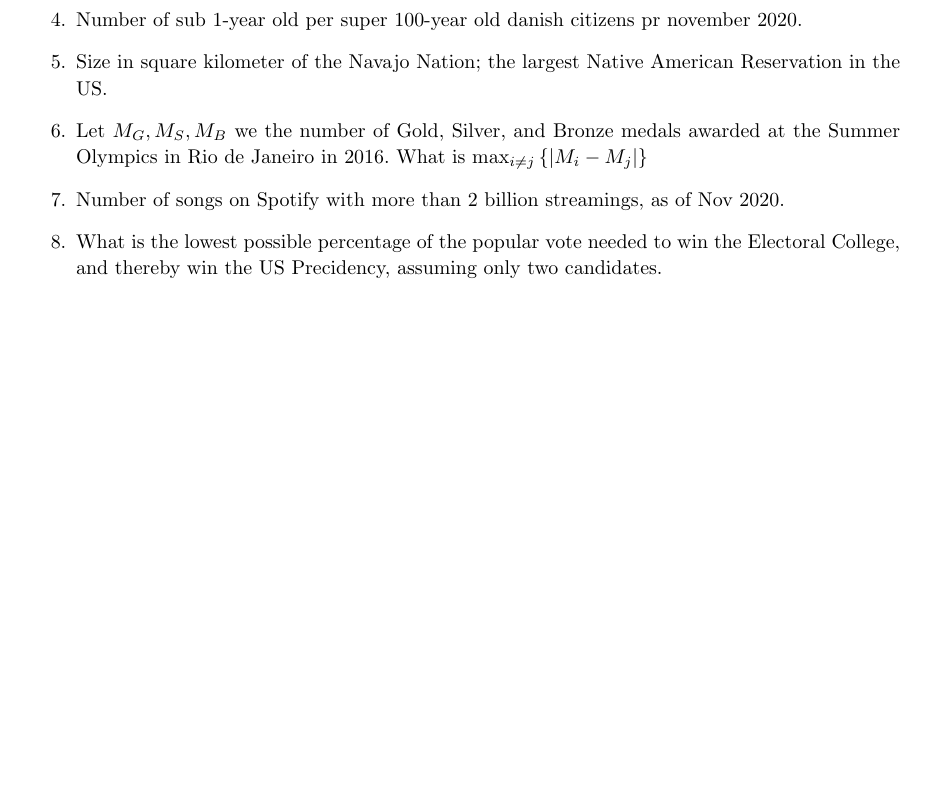
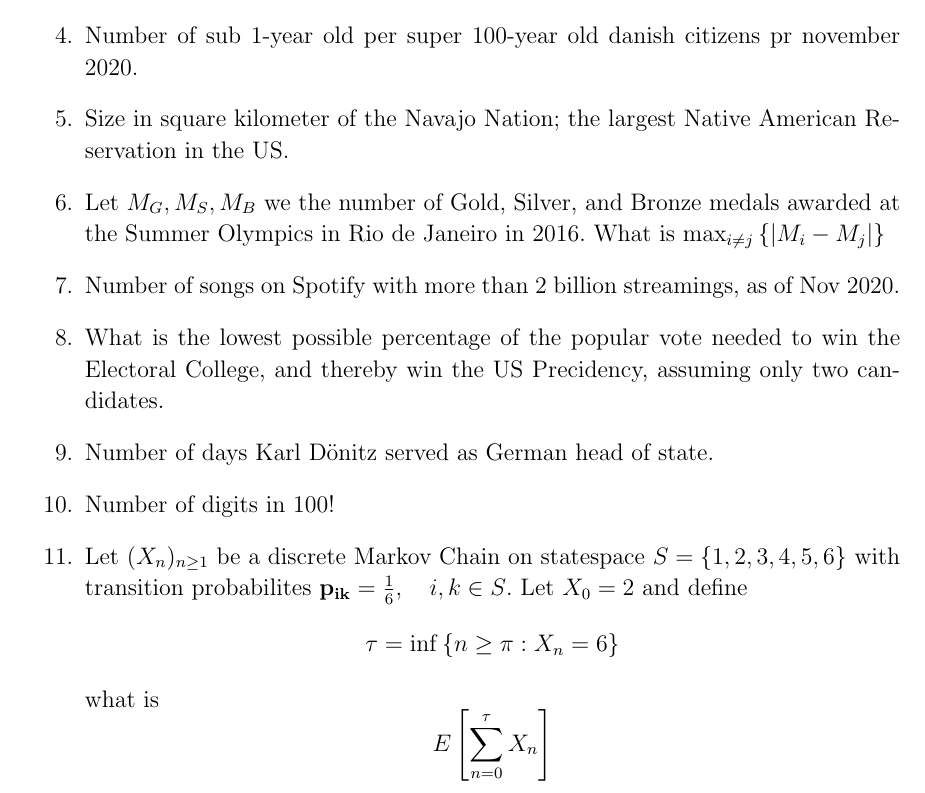
Before and after one commit to NielsKrarup/RshinyQuiz, a LaTeX document (Tex/Estimathon2020tex.tex): part of page 2 of 2, cut so that both start at the same text, the shorter picture padded with empty space. Compiled offline with pdfLaTeX.

Commit message:
11 q ready

```diff
--- a/Tex/Estimathon2020tex.tex
+++ b/Tex/Estimathon2020tex.tex
@@ -1,4 +1,4 @@
-\documentclass[10pt,a4paper]{article}
+\documentclass[12pt,a4paper]{article}
 \usepackage[utf8]{inputenc}
 \usepackage{amsthm,amsmath,amssymb,amsfonts,bbm}
 \usepackage[danish]{babel}
@@ -62,6 +62,17 @@ After submission the team (and everybody else) will be able to see whether the g
 
   \item What is the lowest possible percentage of the popular vote needed to win the Electoral College, and thereby win the US Precidency, assuming only two candidates.
 
+  \item Number of days Karl Dönitz served as German head of state.
+
+  \item Number of digits in $100!$
+
+  \item Let $(X_n)_{n \geq 1}$ be a discrete Markov Chain on statespace $S = \{1,2,3,4,5,6\}$
+  with transition probabilites $\bold{p_{ik}} = \frac{1}{6}, \quad i,k \in S$.
+  Let $X_0 = 2$ and define
+  $$\tau = \inf\left\{ n \geq \pi : X_n = 6 \right\}$$
+  what is
+  $$ E \left[ \sum_{n = 0}^{\tau}X_n \right] $$
+
 
 
 
```
Also changed, not shown: Tex/Estimathon2020tex.pdf, 4 other files.
